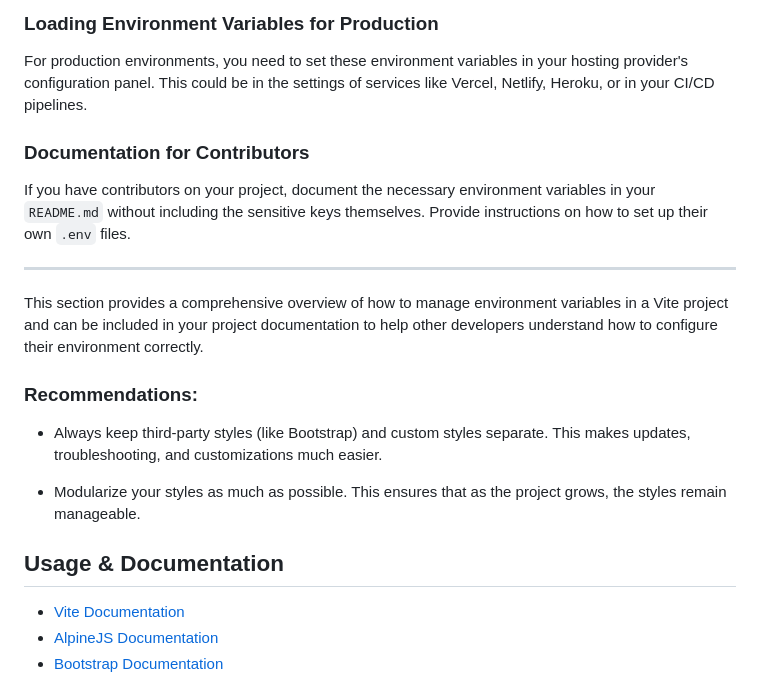
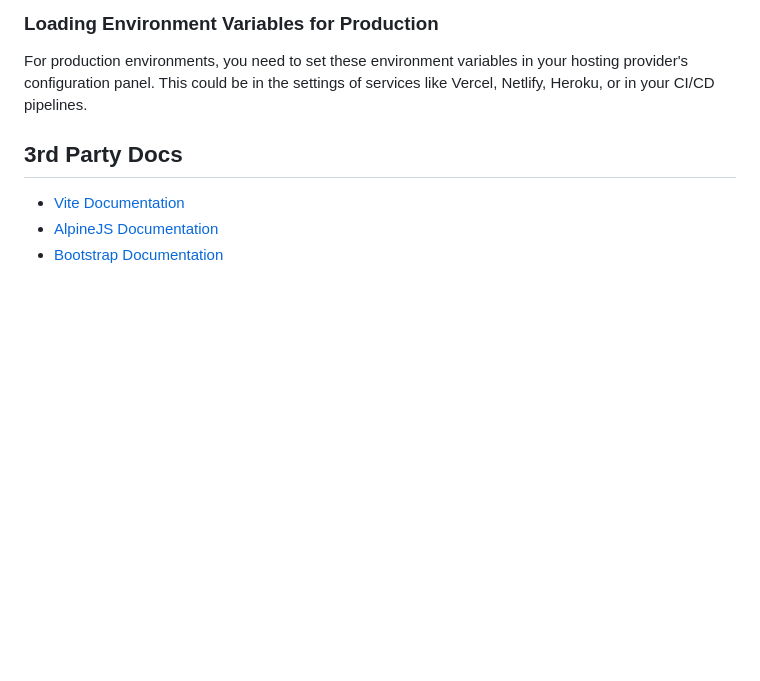
Before and after one commit to norman-albusberger/ViteAlpineBootstrapStarter, a Markdown page: readme.md, the part around one of its changes. Rendered like a GitHub page; blank space fills up the shorter version.

```diff
--- a/readme.md
+++ b/readme.md
@@ -271,22 +269,8 @@ To prevent committing your environment variables to Git, add the following lines
 
 For production environments, you need to set these environment variables in your hosting provider's configuration panel. This could be in the settings of services like Vercel, Netlify, Heroku, or in your CI/CD pipelines.
 
-### Documentation for Contributors
 
-If you have contributors on your project, document the necessary environment variables in your `README.md` without including the sensitive keys themselves. Provide instructions on how to set up their own `.env` files.
-
----
-
-This section provides a comprehensive overview of how to manage environment variables in a Vite project and can be included in your project documentation to help other developers understand how to configure their environment correctly.
-
-### Recommendations:
-
-- Always keep third-party styles (like Bootstrap) and custom styles separate. This makes updates, troubleshooting, and customizations much easier.
-
-- Modularize your styles as much as possible. This ensures that as the project grows, the styles remain manageable.
-
-
-## Usage & Documentation
+## 3rd Party Docs
 
 - [Vite Documentation](https://vitejs.dev/guide/)
 - [AlpineJS Documentation](https://alpinejs.dev/start-here)
```
Also changed, not shown: other parts of readme.md (+0 -2 lines).
